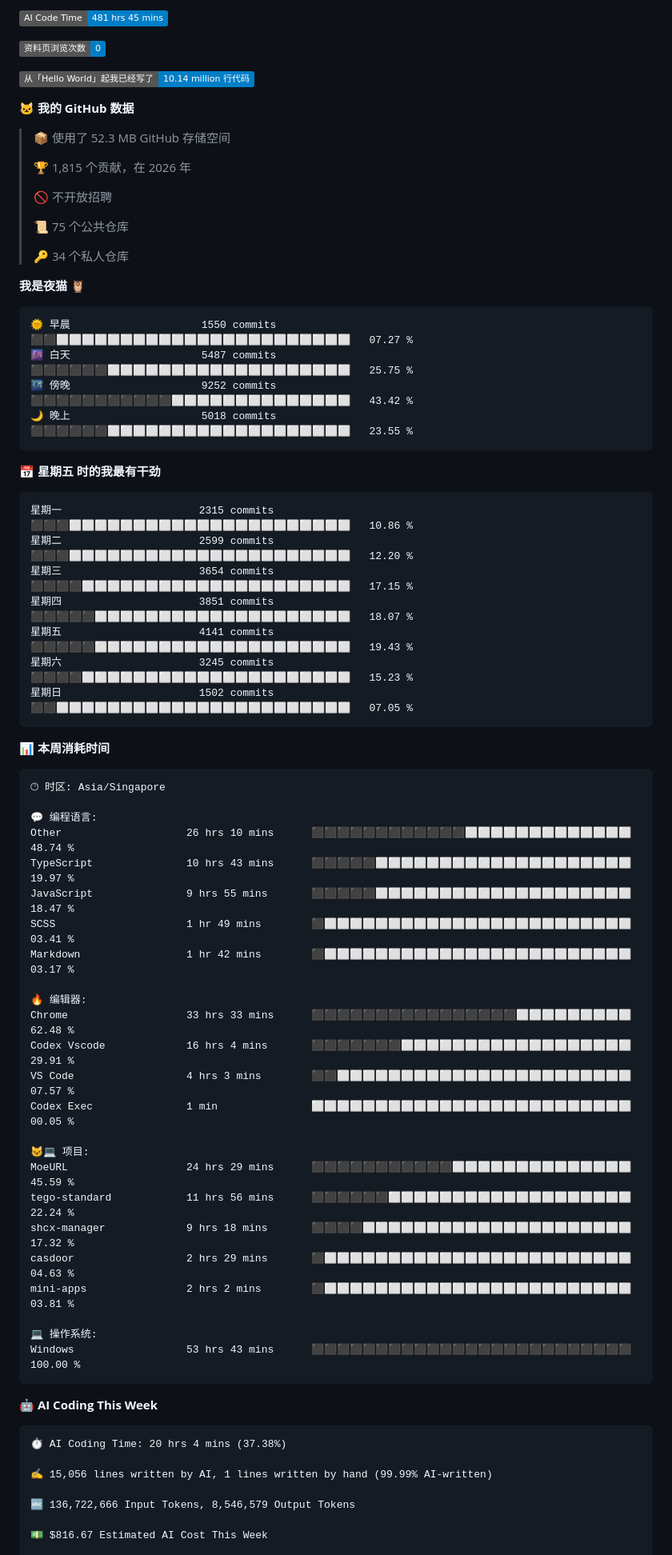
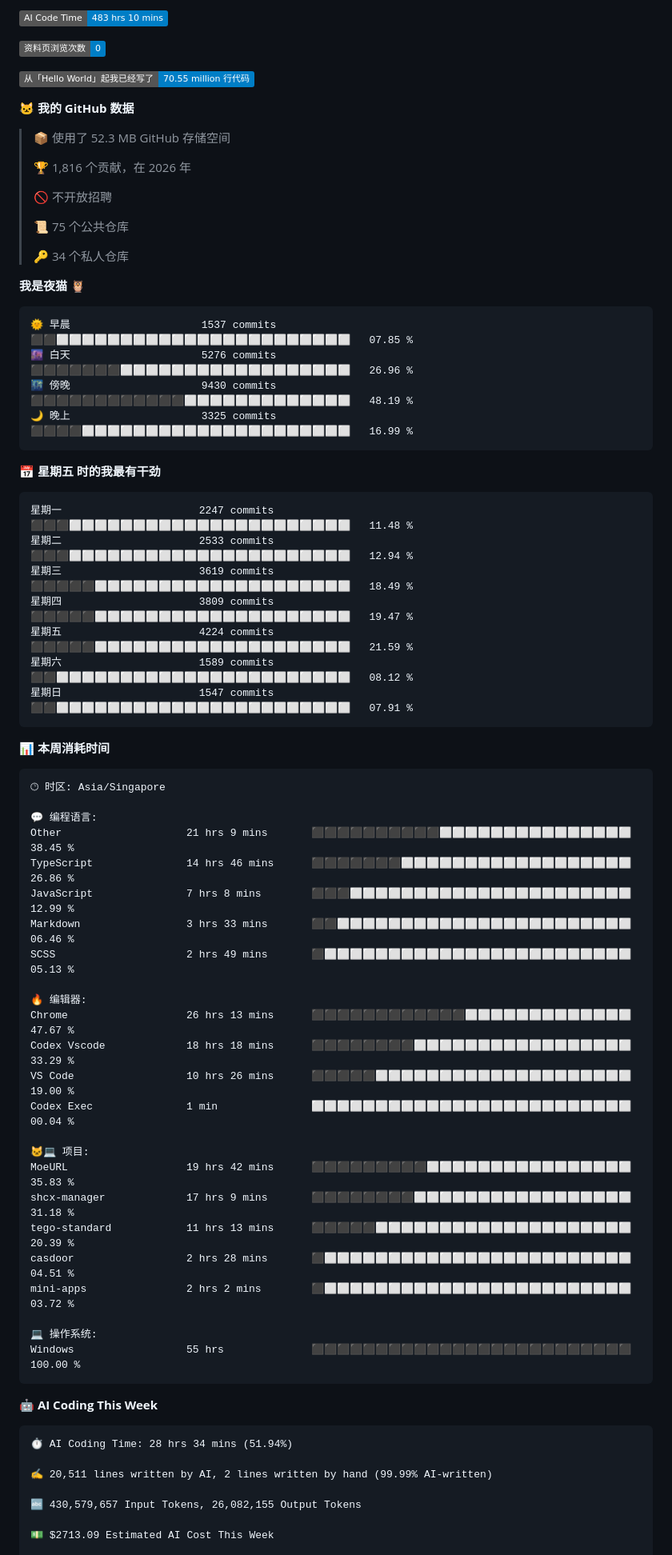
Before and after one commit to TomyJan/TomyJan, a Markdown page: README.md, the part around one of its changes. Shown at 80% size. GitHub-like rendering; badges without logos.

Commit message:
Updated with Dev Metrics

````diff
--- a/README.md
+++ b/README.md
@@ -35,15 +35,15 @@
 
-![AI Code Time](http://img.shields.io/badge/AI%20Code%20Time-481%20hrs%2045%20mins-blue?style=flat)
+![AI Code Time](http://img.shields.io/badge/AI%20Code%20Time-483%20hrs%2010%20mins-blue?style=flat)
 
 ![Profile Views](http://img.shields.io/badge/%E8%B5%84%E6%96%99%E9%A1%B5%E6%B5%8F%E8%A7%88%E6%AC%A1%E6%95%B0-0-blue?style=flat)
 
-![Lines of code](https://img.shields.io/badge/%E4%BB%8E%E3%80%8CHello%20World%E3%80%8D%E8%B5%B7%E6%88%91%E5%B7%B2%E7%BB%8F%E5%86%99%E4%BA%86-10.14%20million%20%E8%A1%8C%E4%BB%A3%E7%A0%81-blue?style=flat)
+![Lines of code](https://img.shields.io/badge/%E4%BB%8E%E3%80%8CHello%20World%E3%80%8D%E8%B5%B7%E6%88%91%E5%B7%B2%E7%BB%8F%E5%86%99%E4%BA%86-70.55%20million%20%E8%A1%8C%E4%BB%A3%E7%A0%81-blue?style=flat)
 
 **🐱 我的 GitHub 数据**
 
 > 📦  使用了 52.3 MB GitHub 存储空间
  >
-> 🏆 1,815 个贡献，在 2026 年
+> 🏆 1,816 个贡献，在 2026 年
  >
 > 🚫 不开放招聘
  >
@@ -54,21 +54,21 @@
 **我是夜猫 🦉**
 
 ```text
-🌞 早晨                     1550 commits        ⬛⬛⬜⬜⬜⬜⬜⬜⬜⬜⬜⬜⬜⬜⬜⬜⬜⬜⬜⬜⬜⬜⬜⬜⬜   07.27 %
-🌆 白天                     5487 commits        ⬛⬛⬛⬛⬛⬛⬜⬜⬜⬜⬜⬜⬜⬜⬜⬜⬜⬜⬜⬜⬜⬜⬜⬜⬜   25.75 %
-🌃 傍晚                     9252 commits        ⬛⬛⬛⬛⬛⬛⬛⬛⬛⬛⬛⬜⬜⬜⬜⬜⬜⬜⬜⬜⬜⬜⬜⬜⬜   43.42 %
-🌙 晚上                     5018 commits        ⬛⬛⬛⬛⬛⬛⬜⬜⬜⬜⬜⬜⬜⬜⬜⬜⬜⬜⬜⬜⬜⬜⬜⬜⬜   23.55 %
+🌞 早晨                     1537 commits        ⬛⬛⬜⬜⬜⬜⬜⬜⬜⬜⬜⬜⬜⬜⬜⬜⬜⬜⬜⬜⬜⬜⬜⬜⬜   07.85 %
+🌆 白天                     5276 commits        ⬛⬛⬛⬛⬛⬛⬛⬜⬜⬜⬜⬜⬜⬜⬜⬜⬜⬜⬜⬜⬜⬜⬜⬜⬜   26.96 %
+🌃 傍晚                     9430 commits        ⬛⬛⬛⬛⬛⬛⬛⬛⬛⬛⬛⬛⬜⬜⬜⬜⬜⬜⬜⬜⬜⬜⬜⬜⬜   48.19 %
+🌙 晚上                     3325 commits        ⬛⬛⬛⬛⬜⬜⬜⬜⬜⬜⬜⬜⬜⬜⬜⬜⬜⬜⬜⬜⬜⬜⬜⬜⬜   16.99 %
 ```
 📅 **星期五 时的我最有干劲**
 
 ```text
-星期一                      2315 commits        ⬛⬛⬛⬜⬜⬜⬜⬜⬜⬜⬜⬜⬜⬜⬜⬜⬜⬜⬜⬜⬜⬜⬜⬜⬜   10.86 %
-星期二                      2599 commits        ⬛⬛⬛⬜⬜⬜⬜⬜⬜⬜⬜⬜⬜⬜⬜⬜⬜⬜⬜⬜⬜⬜⬜⬜⬜   12.20 %
-星期三                      3654 commits        ⬛⬛⬛⬛⬜⬜⬜⬜⬜⬜⬜⬜⬜⬜⬜⬜⬜⬜⬜⬜⬜⬜⬜⬜⬜   17.15 %
-星期四                      3851 commits        ⬛⬛⬛⬛⬛⬜⬜⬜⬜⬜⬜⬜⬜⬜⬜⬜⬜⬜⬜⬜⬜⬜⬜⬜⬜   18.07 %
-星期五                      4141 commits        ⬛⬛⬛⬛⬛⬜⬜⬜⬜⬜⬜⬜⬜⬜⬜⬜⬜⬜⬜⬜⬜⬜⬜⬜⬜   19.43 %
-星期六                      3245 commits        ⬛⬛⬛⬛⬜⬜⬜⬜⬜⬜⬜⬜⬜⬜⬜⬜⬜⬜⬜⬜⬜⬜⬜⬜⬜   15.23 %
-星期日                      1502 commits        ⬛⬛⬜⬜⬜⬜⬜⬜⬜⬜⬜⬜⬜⬜⬜⬜⬜⬜⬜⬜⬜⬜⬜⬜⬜   07.05 %
+星期一                      2247 commits        ⬛⬛⬛⬜⬜⬜⬜⬜⬜⬜⬜⬜⬜⬜⬜⬜⬜⬜⬜⬜⬜⬜⬜⬜⬜   11.48 %
+星期二                      2533 commits        ⬛⬛⬛⬜⬜⬜⬜⬜⬜⬜⬜⬜⬜⬜⬜⬜⬜⬜⬜⬜⬜⬜⬜⬜⬜   12.94 %
+星期三                      3619 commits        ⬛⬛⬛⬛⬛⬜⬜⬜⬜⬜⬜⬜⬜⬜⬜⬜⬜⬜⬜⬜⬜⬜⬜⬜⬜   18.49 %
+星期四                      3809 commits        ⬛⬛⬛⬛⬛⬜⬜⬜⬜⬜⬜⬜⬜⬜⬜⬜⬜⬜⬜⬜⬜⬜⬜⬜⬜   19.47 %
+星期五                      4224 commits        ⬛⬛⬛⬛⬛⬜⬜⬜⬜⬜⬜⬜⬜⬜⬜⬜⬜⬜⬜⬜⬜⬜⬜⬜⬜   21.59 %
+星期六                      1589 commits        ⬛⬛⬜⬜⬜⬜⬜⬜⬜⬜⬜⬜⬜⬜⬜⬜⬜⬜⬜⬜⬜⬜⬜⬜⬜   08.12 %
+星期日                      1547 commits        ⬛⬛⬜⬜⬜⬜⬜⬜⬜⬜⬜⬜⬜⬜⬜⬜⬜⬜⬜⬜⬜⬜⬜⬜⬜   07.91 %
 ```
 
 
@@ -78,37 +78,37 @@
 🕑︎ 时区: Asia/Singapore
 
 💬 编程语言:
-Other                    26 hrs 10 mins      ⬛⬛⬛⬛⬛⬛⬛⬛⬛⬛⬛⬛⬜⬜⬜⬜⬜⬜⬜⬜⬜⬜⬜⬜⬜   48.74 %
-TypeScript               10 hrs 43 mins      ⬛⬛⬛⬛⬛⬜⬜⬜⬜⬜⬜⬜⬜⬜⬜⬜⬜⬜⬜⬜⬜⬜⬜⬜⬜   19.97 %
-JavaScript               9 hrs 55 mins       ⬛⬛⬛⬛⬛⬜⬜⬜⬜⬜⬜⬜⬜⬜⬜⬜⬜⬜⬜⬜⬜⬜⬜⬜⬜   18.47 %
-SCSS                     1 hr 49 mins        ⬛⬜⬜⬜⬜⬜⬜⬜⬜⬜⬜⬜⬜⬜⬜⬜⬜⬜⬜⬜⬜⬜⬜⬜⬜   03.41 %
-Markdown                 1 hr 42 mins        ⬛⬜⬜⬜⬜⬜⬜⬜⬜⬜⬜⬜⬜⬜⬜⬜⬜⬜⬜⬜⬜⬜⬜⬜⬜   03.17 %
+Other                    21 hrs 9 mins       ⬛⬛⬛⬛⬛⬛⬛⬛⬛⬛⬜⬜⬜⬜⬜⬜⬜⬜⬜⬜⬜⬜⬜⬜⬜   38.45 %
+TypeScript               14 hrs 46 mins      ⬛⬛⬛⬛⬛⬛⬛⬜⬜⬜⬜⬜⬜⬜⬜⬜⬜⬜⬜⬜⬜⬜⬜⬜⬜   26.86 %
+JavaScript               7 hrs 8 mins        ⬛⬛⬛⬜⬜⬜⬜⬜⬜⬜⬜⬜⬜⬜⬜⬜⬜⬜⬜⬜⬜⬜⬜⬜⬜   12.99 %
+Markdown                 3 hrs 33 mins       ⬛⬛⬜⬜⬜⬜⬜⬜⬜⬜⬜⬜⬜⬜⬜⬜⬜⬜⬜⬜⬜⬜⬜⬜⬜   06.46 %
+SCSS                     2 hrs 49 mins       ⬛⬜⬜⬜⬜⬜⬜⬜⬜⬜⬜⬜⬜⬜⬜⬜⬜⬜⬜⬜⬜⬜⬜⬜⬜   05.13 %
 
 🔥 编辑器:
-Chrome                   33 hrs 33 mins      ⬛⬛⬛⬛⬛⬛⬛⬛⬛⬛⬛⬛⬛⬛⬛⬛⬜⬜⬜⬜⬜⬜⬜⬜⬜   62.48 %
-Codex Vscode             16 hrs 4 mins       ⬛⬛⬛⬛⬛⬛⬛⬜⬜⬜⬜⬜⬜⬜⬜⬜⬜⬜⬜⬜⬜⬜⬜⬜⬜   29.91 %
-VS Code                  4 hrs 3 mins        ⬛⬛⬜⬜⬜⬜⬜⬜⬜⬜⬜⬜⬜⬜⬜⬜⬜⬜⬜⬜⬜⬜⬜⬜⬜   07.57 %
-Codex Exec               1 min               ⬜⬜⬜⬜⬜⬜⬜⬜⬜⬜⬜⬜⬜⬜⬜⬜⬜⬜⬜⬜⬜⬜⬜⬜⬜   00.05 %
+Chrome                   26 hrs 13 mins      ⬛⬛⬛⬛⬛⬛⬛⬛⬛⬛⬛⬛⬜⬜⬜⬜⬜⬜⬜⬜⬜⬜⬜⬜⬜   47.67 %
+Codex Vscode             18 hrs 18 mins      ⬛⬛⬛⬛⬛⬛⬛⬛⬜⬜⬜⬜⬜⬜⬜⬜⬜⬜⬜⬜⬜⬜⬜⬜⬜   33.29 %
+VS Code                  10 hrs 26 mins      ⬛⬛⬛⬛⬛⬜⬜⬜⬜⬜⬜⬜⬜⬜⬜⬜⬜⬜⬜⬜⬜⬜⬜⬜⬜   19.00 %
+Codex Exec               1 min               ⬜⬜⬜⬜⬜⬜⬜⬜⬜⬜⬜⬜⬜⬜⬜⬜⬜⬜⬜⬜⬜⬜⬜⬜⬜   00.04 %
 
 🐱‍💻 项目:
-MoeURL                   24 hrs 29 mins      ⬛⬛⬛⬛⬛⬛⬛⬛⬛⬛⬛⬜⬜⬜⬜⬜⬜⬜⬜⬜⬜⬜⬜⬜⬜   45.59 %
-tego-standard            11 hrs 56 mins      ⬛⬛⬛⬛⬛⬛⬜⬜⬜⬜⬜⬜⬜⬜⬜⬜⬜⬜⬜⬜⬜⬜⬜⬜⬜   22.24 %
-shcx-manager             9 hrs 18 mins       ⬛⬛⬛⬛⬜⬜⬜⬜⬜⬜⬜⬜⬜⬜⬜⬜⬜⬜⬜⬜⬜⬜⬜⬜⬜   17.32 %
-casdoor                  2 hrs 29 mins       ⬛⬜⬜⬜⬜⬜⬜⬜⬜⬜⬜⬜⬜⬜⬜⬜⬜⬜⬜⬜⬜⬜⬜⬜⬜   04.63 %
-mini-apps                2 hrs 2 mins        ⬛⬜⬜⬜⬜⬜⬜⬜⬜⬜⬜⬜⬜⬜⬜⬜⬜⬜⬜⬜⬜⬜⬜⬜⬜   03.81 %
+MoeURL                   19 hrs 42 mins      ⬛⬛⬛⬛⬛⬛⬛⬛⬛⬜⬜⬜⬜⬜⬜⬜⬜⬜⬜⬜⬜⬜⬜⬜⬜   35.83 %
+shcx-manager             17 hrs 9 mins       ⬛⬛⬛⬛⬛⬛⬛⬛⬜⬜⬜⬜⬜⬜⬜⬜⬜⬜⬜⬜⬜⬜⬜⬜⬜   31.18 %
+tego-standard            11 hrs 13 mins      ⬛⬛⬛⬛⬛⬜⬜⬜⬜⬜⬜⬜⬜⬜⬜⬜⬜⬜⬜⬜⬜⬜⬜⬜⬜   20.39 %
+casdoor                  2 hrs 28 mins       ⬛⬜⬜⬜⬜⬜⬜⬜⬜⬜⬜⬜⬜⬜⬜⬜⬜⬜⬜⬜⬜⬜⬜⬜⬜   04.51 %
+mini-apps                2 hrs 2 mins        ⬛⬜⬜⬜⬜⬜⬜⬜⬜⬜⬜⬜⬜⬜⬜⬜⬜⬜⬜⬜⬜⬜⬜⬜⬜   03.72 %
 
 💻 操作系统:
-Windows                  53 hrs 43 mins      ⬛⬛⬛⬛⬛⬛⬛⬛⬛⬛⬛⬛⬛⬛⬛⬛⬛⬛⬛⬛⬛⬛⬛⬛⬛   100.00 %
+Windows                  55 hrs              ⬛⬛⬛⬛⬛⬛⬛⬛⬛⬛⬛⬛⬛⬛⬛⬛⬛⬛⬛⬛⬛⬛⬛⬛⬛   100.00 %
 ```
 
 🤖 **AI Coding This Week**
 
 ```text
-⏱ AI Coding Time: 20 hrs 4 mins (37.38%)
+⏱ AI Coding Time: 28 hrs 34 mins (51.94%)
 
-✍️ 15,056 lines written by AI, 1 lines written by hand (99.99% AI-written)
+✍️ 20,511 lines written by AI, 2 lines written by hand (99.99% AI-written)
 
-🔤 136,722,666 Input Tokens, 8,546,579 Output Tokens
+🔤 430,579,657 Input Tokens, 26,082,155 Output Tokens
 
-💵 $816.67 Estimated AI Cost This Week
+💵 $2713.09 Estimated AI Cost This Week
 
````
Also changed, not shown: other parts of README.md (+9 -9 lines), assets/bar_graph.png.
